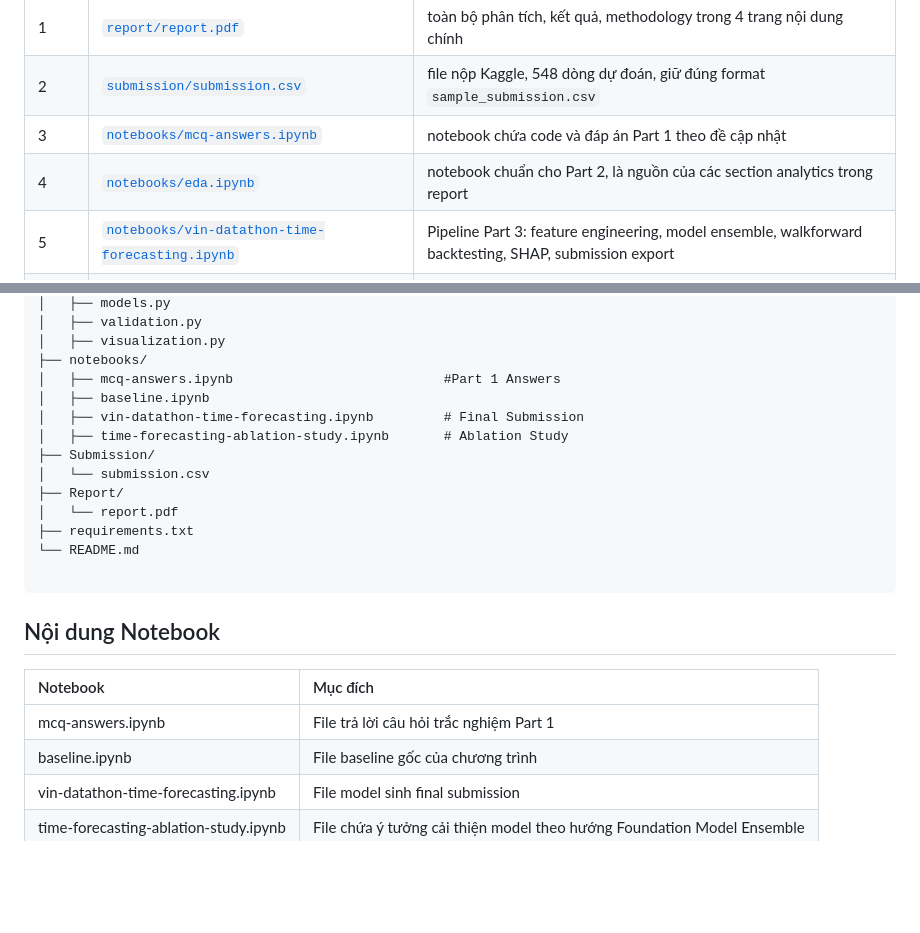
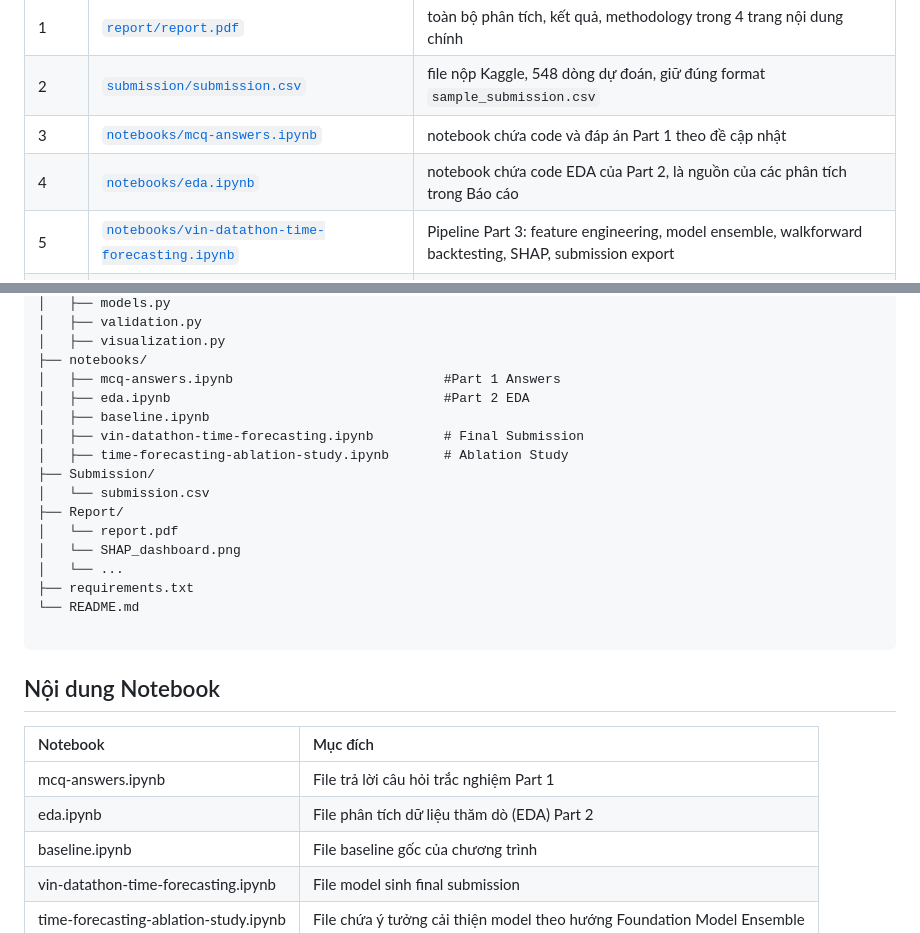
Before and after one commit to doanhaidang1703066/DataChicken-Datathon-2026, a Markdown page: README.md, 2 parts joined by grey strips. GitHub-like rendering; blank space fills up the shorter version.

```diff
--- a/README.md
+++ b/README.md
@@ -16,7 +16,7 @@
 | 1 | [`report/report.pdf`](./report/report.pdf) | toàn bộ phân tích, kết quả, methodology trong 4 trang nội dung chính |
 | 2 | [`submission/submission.csv`](./submission/submission.csv) | file nộp Kaggle, 548 dòng dự đoán, giữ đúng format `sample_submission.csv` |
 | 3 | [`notebooks/mcq-answers.ipynb`](./notebooks/mcq-answers.ipynb) | notebook chứa code và đáp án Part 1 theo đề cập nhật |
-| 4 | [`notebooks/eda.ipynb`](./notebooks/eda.ipynb) | notebook chuẩn cho Part 2, là nguồn của các section analytics trong report |
+| 4 | [`notebooks/eda.ipynb`](./notebooks/eda.ipynb) | notebook chứa code EDA của Part 2, là nguồn của các phân tích trong Báo cáo |
 | 5 | [`notebooks/vin-datathon-time-forecasting.ipynb`](./notebooks/vin-datathon-time-forecasting.ipynb) | Pipeline Part 3: feature engineering, model ensemble, walkforward backtesting, SHAP, submission export |
 | 6 | [`notebooks/time-forecasting-ablation-study.ipynb`](./notebooks/time-forecasting-ablation-study.ipynb) | Ablation Study: Bổ sung 2 Pretrained Zero-shot Foundation Model: Chronos-2 và TimesFM 2.5 |
 
@@ -43,6 +43,7 @@ DATACHICKEN-DATATHON-2026/
 │   ├── visualization.py
 ├── notebooks/
 │   ├── mcq-answers.ipynb                           #Part 1 Answers
+│   ├── eda.ipynb                                   #Part 2 EDA
 │   ├── baseline.ipynb
 │   ├── vin-datathon-time-forecasting.ipynb         # Final Submission
 │   ├── time-forecasting-ablation-study.ipynb       # Ablation Study
@@ -50,6 +51,8 @@ DATACHICKEN-DATATHON-2026/
 │   └── submission.csv
 ├── Report/
 │   └── report.pdf
+│   └── SHAP_dashboard.png
+│   └── ...
 ├── requirements.txt
 └── README.md
 
@@ -59,6 +62,7 @@ DATACHICKEN-DATATHON-2026/
 | Notebook | Mục đích |
 | :--- | :--- |
 | mcq-answers.ipynb | File trả lời câu hỏi trắc nghiệm Part 1 |
+| eda.ipynb | File phân tích dữ liệu thăm dò (EDA) Part 2 |
 | baseline.ipynb | File baseline gốc của chương trình |
 | vin-datathon-time-forecasting.ipynb   | File model sinh final submission |
 | time-forecasting-ablation-study.ipynb  | File chứa ý tưởng cải thiện model theo hướng Foundation Model Ensemble |
```
